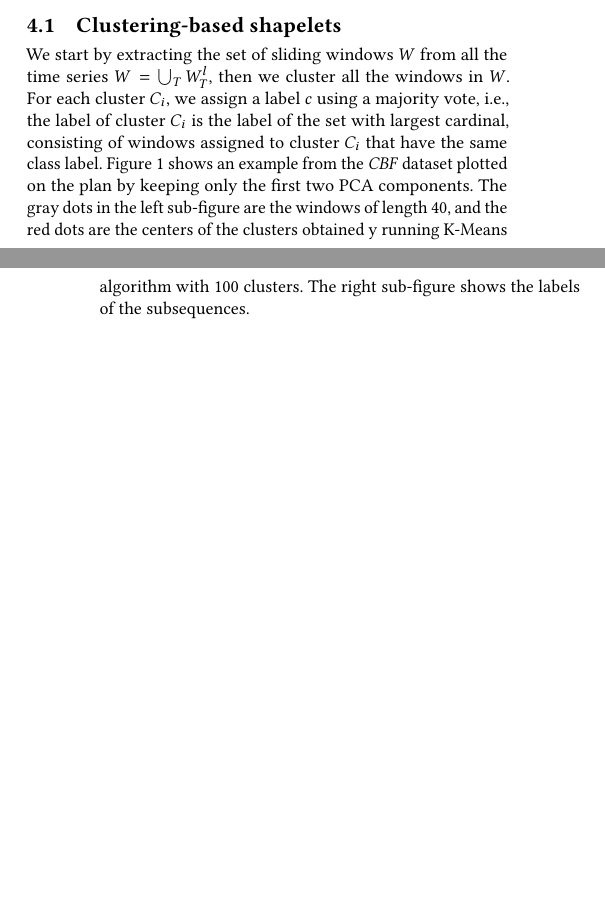
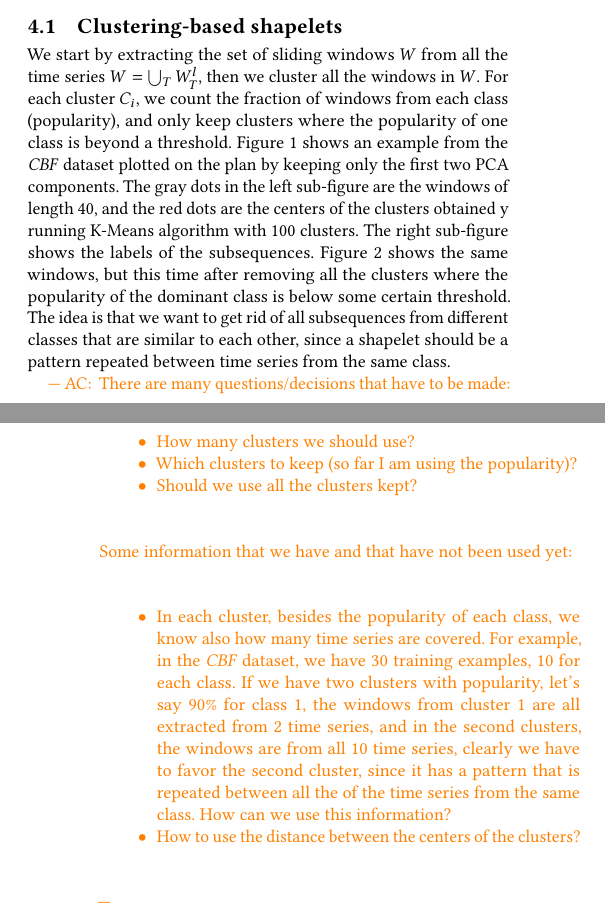
Before and after one commit to charaneadam/efficient-shapelets, a LaTeX paper (Docs/paper/main.tex): two parts of the columns of pages 2 and 3 of 3 before the commit and two parts of the columns of pages 2 and 3 of 4 after it, joined at a grey line, cut so that both start at the same text, the shorter picture padded with empty space. Compiled offline with pdfLaTeX.

Commit message:
Clustering based shapelets, example and some questions

```diff
--- a/Docs/paper/main.tex
+++ b/Docs/paper/main.tex
@@ -246,20 +246,52 @@ silhouette are contained in the cluster.
 
 \subsection{Clustering-based shapelets}
 \begin{figure*}
-  \includegraphics[width=\textwidth]{imgs/clustering.png}
-  \caption{Sliding windows of length 40 from \emph{CBF} dataset, with centers
-  (red dots) of 100 clusters using K-Means algorithm.\label{fig:clustering}}
+	\includegraphics[width=\textwidth]{imgs/clustering.png}
+	\caption{Sliding windows of length 40 from \emph{CBF} dataset, with centers
+		(red dots) of 100 clusters using K-Means algorithm.\label{fig:clustering}}
 \end{figure*}
 We start by extracting the set of sliding windows $W$ from all the time series
 $W = \bigcup_T W_T^l$, then we cluster all the windows in $W$.
-For each cluster $C_i$, we assign a label $c$ using a majority vote, i.e., the
-label of cluster $C_i$ is the label of the set with largest cardinal, consisting
-of windows assigned to cluster $C_i$ that have the same class label.
-Figure~\ref{fig:clustering} shows an example from the \emph{CBF} dataset plotted
-on the plan by keeping only the first two PCA components. The gray dots in the
-left sub-figure are the windows of length 40, and the red dots are the centers
-of the clusters obtained y running K-Means algorithm with 100 clusters. The
-right sub-figure shows the labels of the subsequences.
+For each cluster $C_i$, we count the fraction of windows from each class
+(popularity), and only keep clusters where the popularity of one class is beyond
+a threshold. Figure~\ref{fig:clustering} shows an example from the \emph{CBF}
+dataset plotted on the plan by keeping only the first two PCA components. The
+gray dots in the left sub-figure are the windows of length 40, and the red dots
+are the centers of the clusters obtained y running K-Means algorithm with 100
+clusters. The right sub-figure shows the labels of the subsequences.
+Figure~\ref{fig:clustering_threshold} shows the same windows, but this time
+after removing all the clusters where the popularity of the dominant class is
+below some certain threshold.
+The idea is that we want to get rid of all subsequences from different classes
+that are similar to each other, since a shapelet should be a pattern repeated
+between time series from the same class.
+\begin{figure*}
+	\includegraphics[width=\textwidth]{imgs/clustering_thresholds.png}
+	\caption{Windows left after removing all the clusters where the popularity of
+		the dominant class is below a threshold\label{fig:clustering_threshold}.}
+\end{figure*}
+
+\ac{
+	There are many questions/decisions that have to be made:
+	\begin{itemize}
+		\item How many clusters we should use?
+		\item Which clusters to keep (so far I am using the popularity)?
+		\item Should we use all the clusters kept?
+	\end{itemize}
+	Some information that we have and that have not been used yet:
+	\begin{itemize}
+		\item In each cluster, besides the popularity of each class, we know also
+		      how many time series are covered. For example, in the \emph{CBF}
+		      dataset, we have 30 training examples, 10 for each class. If we have
+		      two clusters with popularity, let's say 90\% for class 1, the windows
+		      from cluster 1 are all extracted from 2 time series, and in the second
+		      clusters, the windows are from all 10 time series, clearly we have to
+		      favor the second cluster, since it has a pattern that is repeated
+		      between all the of the time series from the same class. How can we
+		      use this information?
+		\item How to use the distance between the centers of the clusters?
+	\end{itemize}
+}
 
 \section{Experimental Evaluation}
 
```
Also changed, not shown: Docs/paper/imgs/clustering_thresholds.png (added), Docs/paper/main.tex (42 more changed lines).
